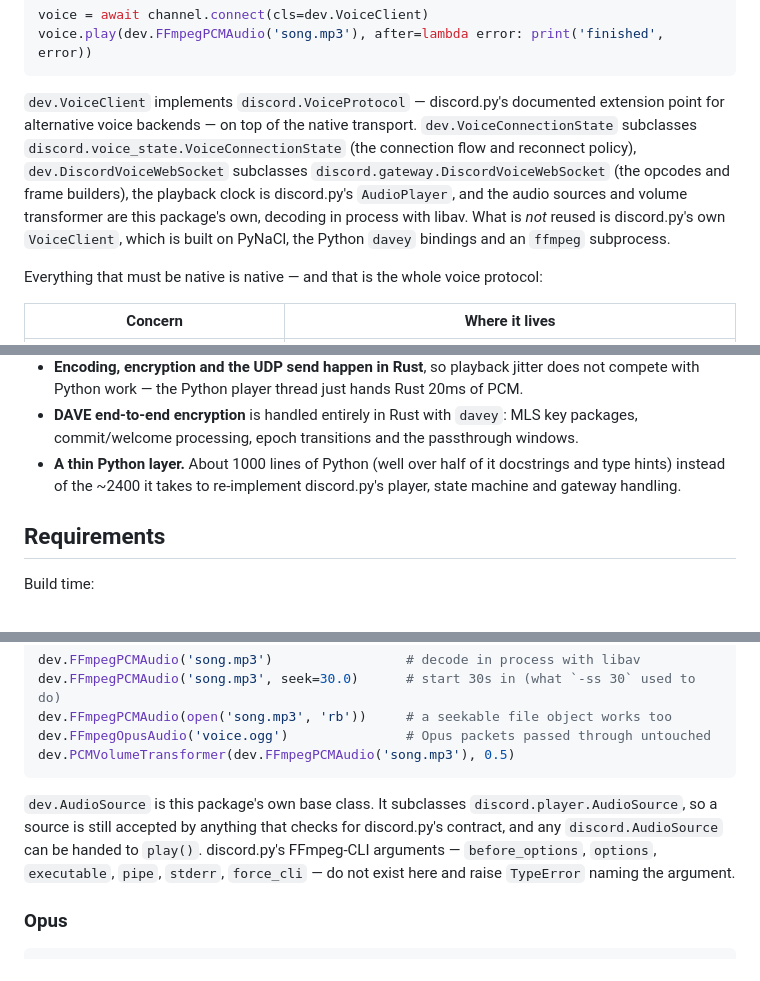
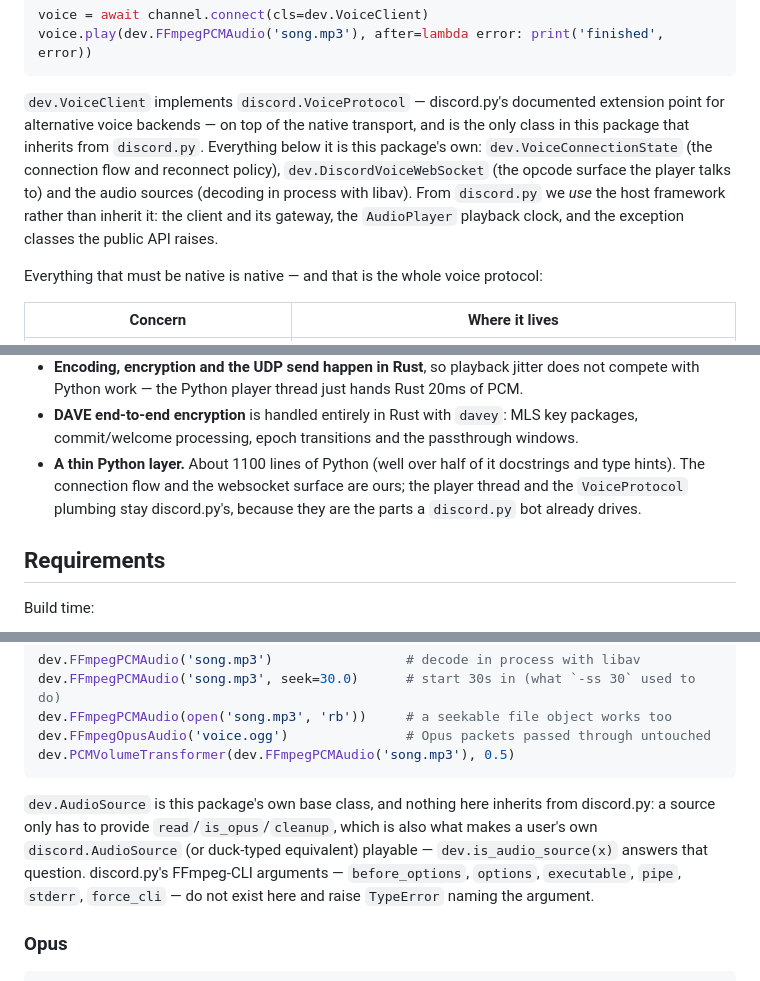
Before and after one commit to tuna2134/discord-ext-voice, a Markdown page: README.md, 3 parts joined by grey strips. Drawn GitHub-style.

Commit message:
refactor: clarify compatibility details and class inheritance in documentation

````diff
--- a/README.md
+++ b/README.md
@@ -12,13 +12,13 @@ voice.play(dev.FFmpegPCMAudio('song.mp3'), after=lambda error: print('finished',
 ```
 
 `dev.VoiceClient` implements `discord.VoiceProtocol` — discord.py's documented extension point
-for alternative voice backends — on top of the native transport. `dev.VoiceConnectionState`
-subclasses `discord.voice_state.VoiceConnectionState` (the connection flow and reconnect
-policy), `dev.DiscordVoiceWebSocket` subclasses `discord.gateway.DiscordVoiceWebSocket` (the
-opcodes and frame builders), the playback clock is discord.py's `AudioPlayer`, and the audio
-sources and volume transformer are this package's own, decoding in process with libav. What is
-*not* reused is discord.py's own `VoiceClient`, which is built on PyNaCl, the Python `davey`
-bindings and an `ffmpeg` subprocess.
+for alternative voice backends — on top of the native transport, and is the only class in this
+package that inherits from `discord.py`. Everything below it is this package's own:
+`dev.VoiceConnectionState` (the connection flow and reconnect policy),
+`dev.DiscordVoiceWebSocket` (the opcode surface the player talks to) and the audio sources
+(decoding in process with libav). From `discord.py` we *use* the host framework rather than
+inherit it: the client and its gateway, the `AudioPlayer` playback clock, and the exception
+classes the public API raises.
 
 Everything that must be native is native — and that is the whole voice protocol:
 
@@ -55,9 +55,10 @@ Everything that must be native is native — and that is the whole voice protoco
   compete with Python work — the Python player thread just hands Rust 20ms of PCM.
 * **DAVE end-to-end encryption** is handled entirely in Rust with `davey`: MLS key packages,
   commit/welcome processing, epoch transitions and the passthrough windows.
-* **A thin Python layer.** About 1000 lines of Python (well over half of it docstrings and
-  type hints) instead of the ~2400 it takes to re-implement discord.py's player, state machine
-  and gateway handling.
+* **A thin Python layer.** About 1100 lines of Python (well over half of it docstrings and type
+  hints). The connection flow and the websocket surface are ours; the player thread and the
+  `VoiceProtocol` plumbing stay discord.py's, because they are the parts a `discord.py` bot
+  already drives.
 
 ## Requirements
 
@@ -162,9 +163,10 @@ dev.FFmpegOpusAudio('voice.ogg')               # Opus packets passed through unt
 dev.PCMVolumeTransformer(dev.FFmpegPCMAudio('song.mp3'), 0.5)
 ```
 
-`dev.AudioSource` is this package's own base class. It subclasses `discord.player.AudioSource`,
-so a source is still accepted by anything that checks for discord.py's contract, and any
-`discord.AudioSource` can be handed to `play()`. discord.py's FFmpeg-CLI arguments —
+`dev.AudioSource` is this package's own base class, and nothing here inherits from discord.py: a
+source only has to provide `read`/`is_opus`/`cleanup`, which is also what makes a user's own
+`discord.AudioSource` (or duck-typed equivalent) playable — `dev.is_audio_source(x)` answers that
+question. discord.py's FFmpeg-CLI arguments —
 `before_options`, `options`, `executable`, `pipe`, `stderr`, `force_cli` — do not exist here and
 raise `TypeError` naming the argument.
 
````
Also changed, not shown: other parts of README.md (+6 -5 lines), COMPATIBILITY.md (+14 -5 lines).
